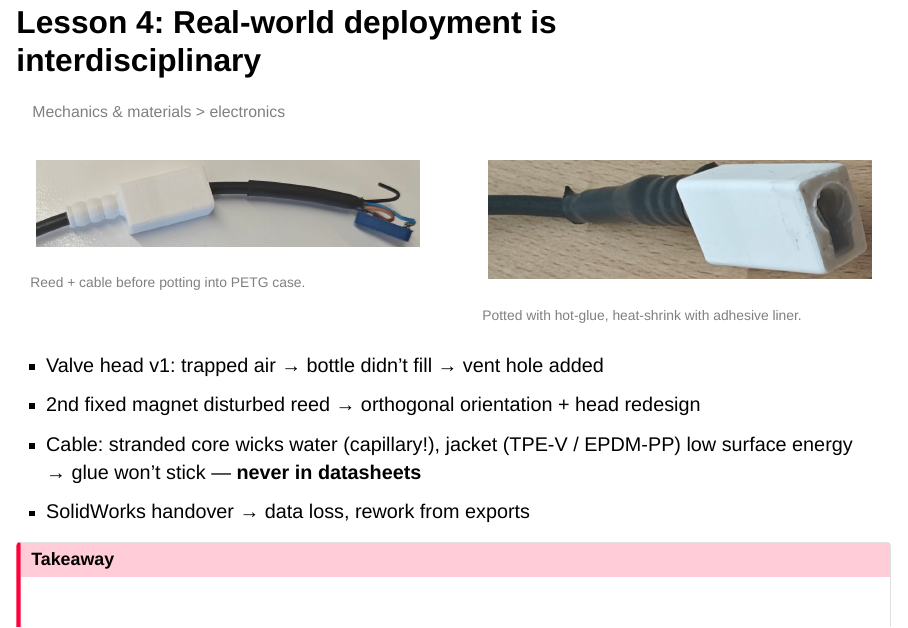
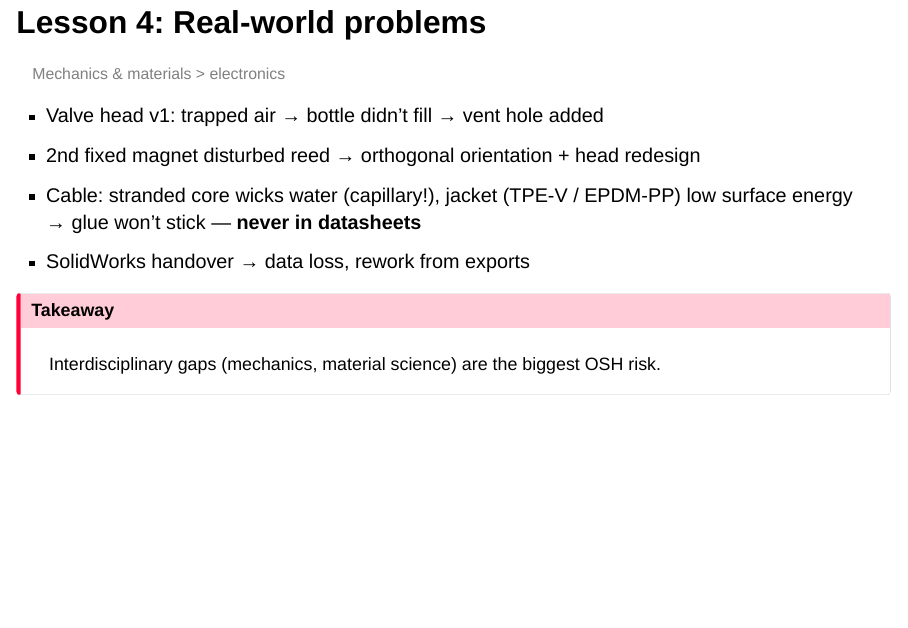
Before and after one commit to TheTesla/slides-wsciot-oshop2026, a Quarto document (oshop2026-iot-water-sampler.qmd): page 13 of 20 before the commit and page 13 of 19 after it. Rendered offline with R 4.5, knitr and Pandoc in place of Quarto, with nearby package versions; drawn as Slidy slides in place of the format the file asks for.

Commit message:
Lesson 4: retitle 'Real-world problems', drop photos, no fragments

```diff
--- a/oshop2026-iot-water-sampler.qmd
+++ b/oshop2026-iot-water-sampler.qmd
@@ -244,18 +244,9 @@ For rare-event devices, **stateless cold boot beats elegant power management.**
 
 ---
 
-## Lesson 4: Real-world deployment is interdisciplinary
+## Lesson 4: Real-world problems
 
 ::: {style="font-size: 0.8em; color: grey;"}
 Mechanics & materials > electronics
 :::
 
-::: columns
-::: {.column width="50%"}
-![](photos/reedpremount.jpg){fig-align="center"}
-
-::: {style="font-size: 0.7em; color: grey;"}
-Reed + cable before potting into PETG case.
-:::
-:::
-::: {.column width="50%"}
```
Also changed, not shown: oshop2026-iot-water-sampler.qmd (10 more changed lines), 1 other file.
